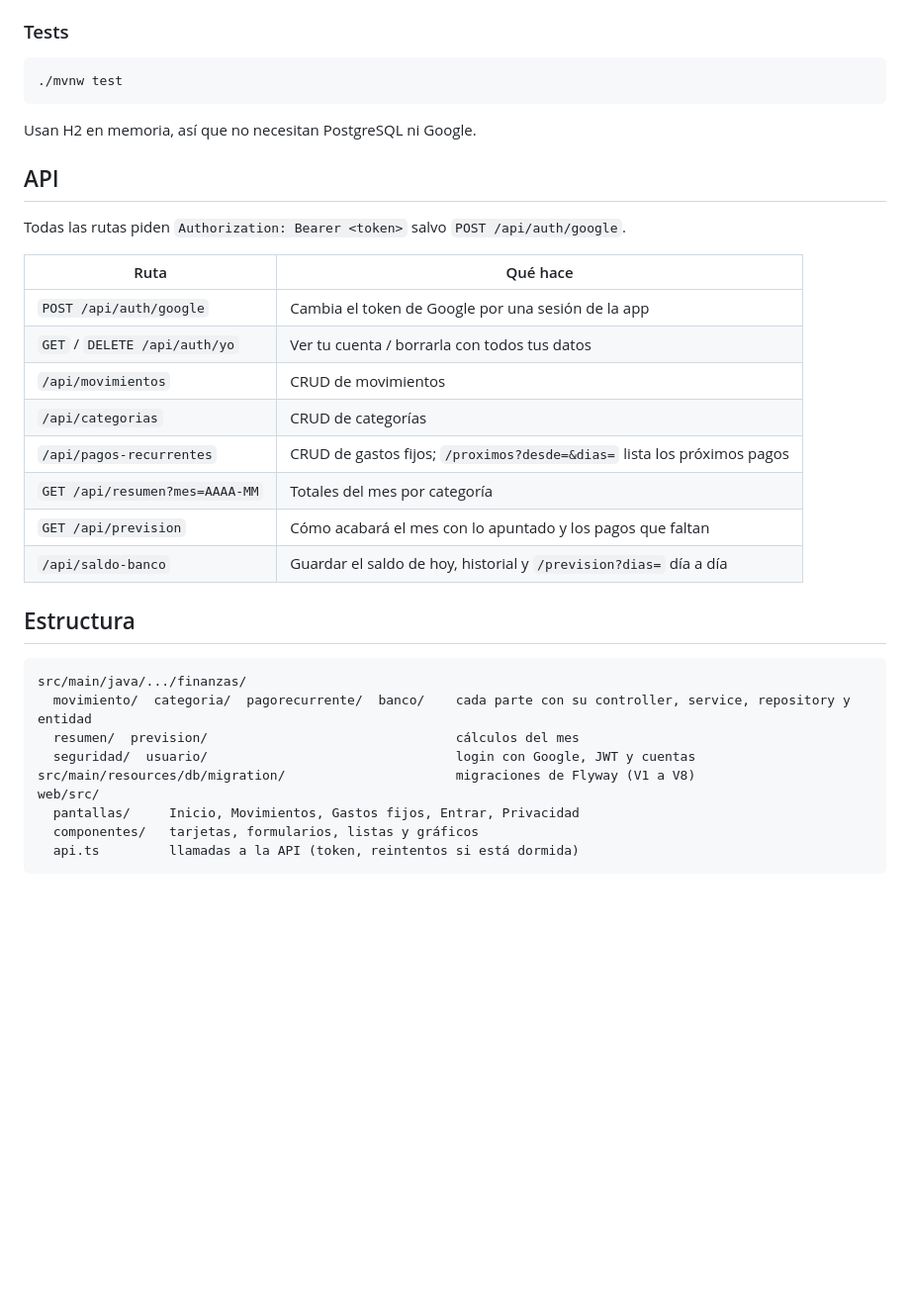
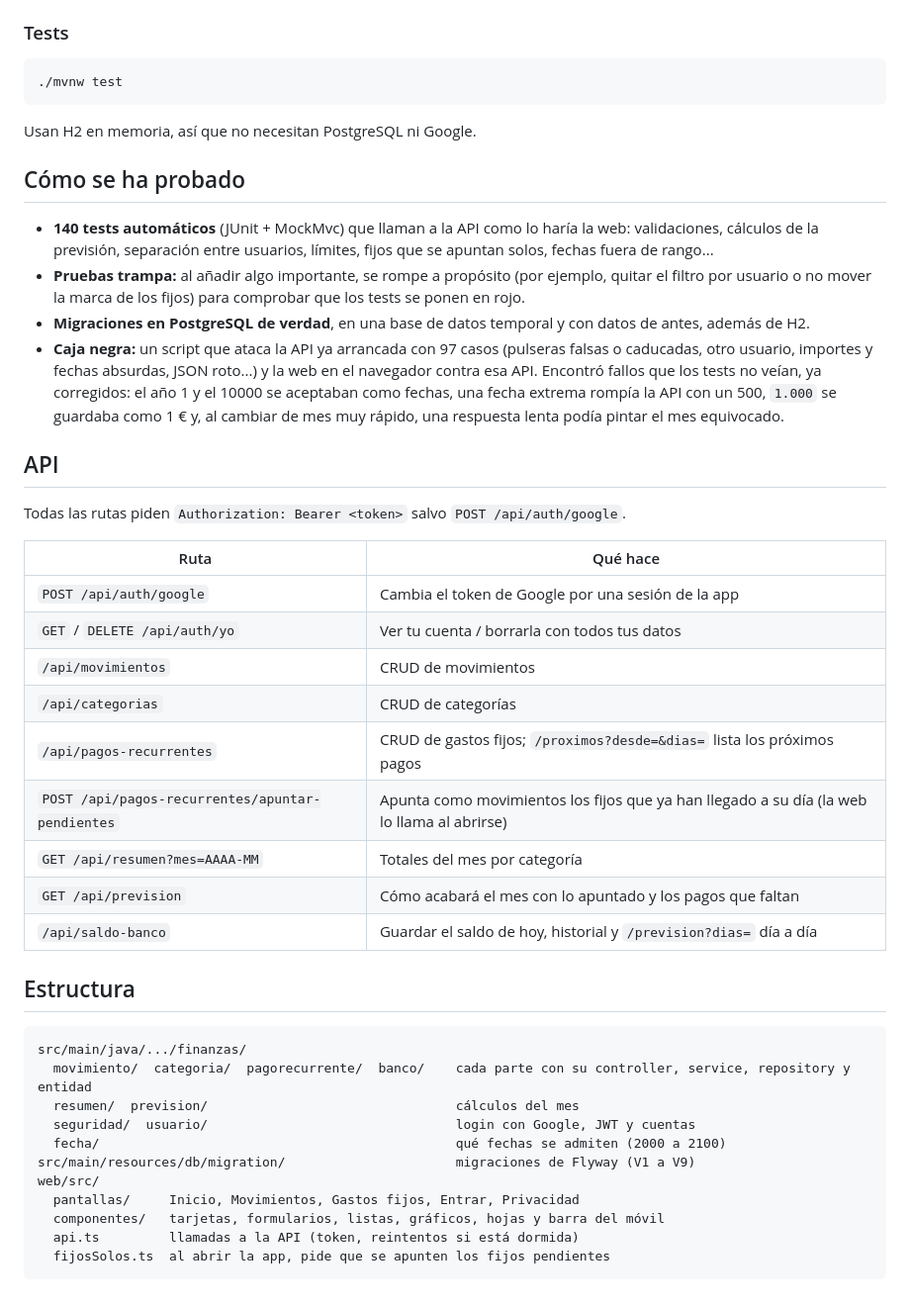
Before and after one commit to MarKatsuwara/finanzas, a Markdown page: README.md, the part around one of its changes. Shown at 99% size. GitHub-like rendering; blank space fills up the shorter version.

````diff
--- a/README.md
+++ b/README.md
@@ -128,6 +130,13 @@ Abre http://localhost:5173. Vite reenvía `/api` al puerto 8080.
 
 Usan H2 en memoria, así que no necesitan PostgreSQL ni Google.
 
+## Cómo se ha probado
+
+- **140 tests automáticos** (JUnit + MockMvc) que llaman a la API como lo haría la web: validaciones, cálculos de la previsión, separación entre usuarios, límites, fijos que se apuntan solos, fechas fuera de rango...
+- **Pruebas trampa:** al añadir algo importante, se rompe a propósito (por ejemplo, quitar el filtro por usuario o no mover la marca de los fijos) para comprobar que los tests se ponen en rojo.
+- **Migraciones en PostgreSQL de verdad**, en una base de datos temporal y con datos de antes, además de H2.
+- **Caja negra:** un script que ataca la API ya arrancada con 97 casos (pulseras falsas o caducadas, otro usuario, importes y fechas absurdas, JSON roto...) y la web en el navegador contra esa API. Encontró fallos que los tests no veían, ya corregidos: el año 1 y el 10000 se aceptaban como fechas, una fecha extrema rompía la API con un 500, `1.000` se guardaba como 1 € y, al cambiar de mes muy rápido, una respuesta lenta podía pintar el mes equivocado.
+
 ## API
 
 Todas las rutas piden `Authorization: Bearer <token>` salvo `POST /api/auth/google`.
@@ -139,6 +148,7 @@ Todas las rutas piden `Authorization: Bearer <token>` salvo `POST /api/auth/goog
 | `/api/movimientos` | CRUD de movimientos |
 | `/api/categorias` | CRUD de categorías |
 | `/api/pagos-recurrentes` | CRUD de gastos fijos; `/proximos?desde=&dias=` lista los próximos pagos |
+| `POST /api/pagos-recurrentes/apuntar-pendientes` | Apunta como movimientos los fijos que ya han llegado a su día (la web lo llama al abrirse) |
 | `GET /api/resumen?mes=AAAA-MM` | Totales del mes por categoría |
 | `GET /api/prevision` | Cómo acabará el mes con lo apuntado y los pagos que faltan |
 | `/api/saldo-banco` | Guardar el saldo de hoy, historial y `/prevision?dias=` día a día |
@@ -150,9 +160,11 @@ src/main/java/.../finanzas/
   movimiento/  categoria/  pagorecurrente/  banco/    cada parte con su controller, service, repository y entidad
   resumen/  prevision/                                cálculos del mes
   seguridad/  usuario/                                login con Google, JWT y cuentas
-src/main/resources/db/migration/                      migraciones de Flyway (V1 a V8)
+  fecha/                                              qué fechas se admiten (2000 a 2100)
+src/main/resources/db/migration/                      migraciones de Flyway (V1 a V9)
 web/src/
   pantallas/     Inicio, Movimientos, Gastos fijos, Entrar, Privacidad
-  componentes/   tarjetas, formularios, listas y gráficos
+  componentes/   tarjetas, formularios, listas, gráficos, hojas y barra del móvil
   api.ts         llamadas a la API (token, reintentos si está dormida)
+  fijosSolos.ts  al abrir la app, pide que se apunten los fijos pendientes
 ```
````
Also changed, not shown: other parts of README.md (+11 -9 lines), docs/capturas/fijos.png, docs/capturas/inicio.png, docs/capturas/movil-oscuro.png, docs/capturas/movimientos.png.
